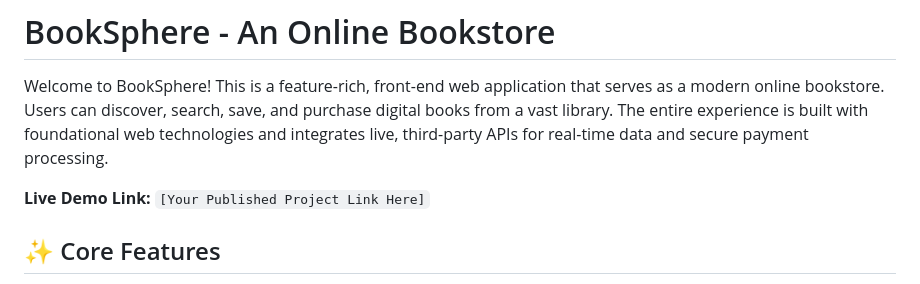
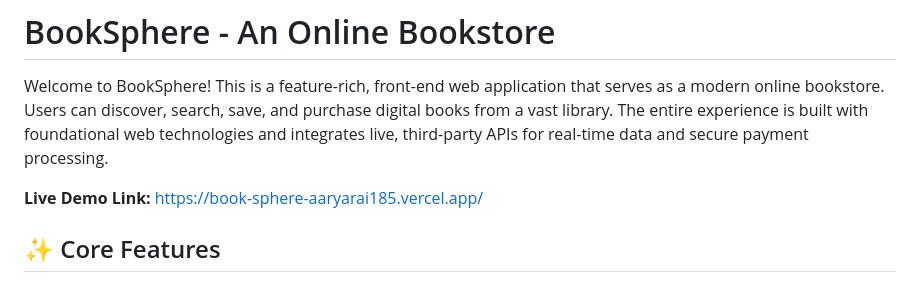
Before and after one commit to AaryaRai01/BookSphere, a Markdown page: README.md, the part around the change. Rendered like a GitHub page.

```diff
--- a/README.md
+++ b/README.md
@@ -2,7 +2,7 @@
 
 Welcome to BookSphere! This is a feature-rich, front-end web application that serves as a modern online bookstore. Users can discover, search, save, and purchase digital books from a vast library. The entire experience is built with foundational web technologies and integrates live, third-party APIs for real-time data and secure payment processing.
 
-**Live Demo Link:** `[Your Published Project Link Here]`
+**Live Demo Link:** https://book-sphere-aaryarai185.vercel.app/
 
 
 ## ✨ Core Features
```
